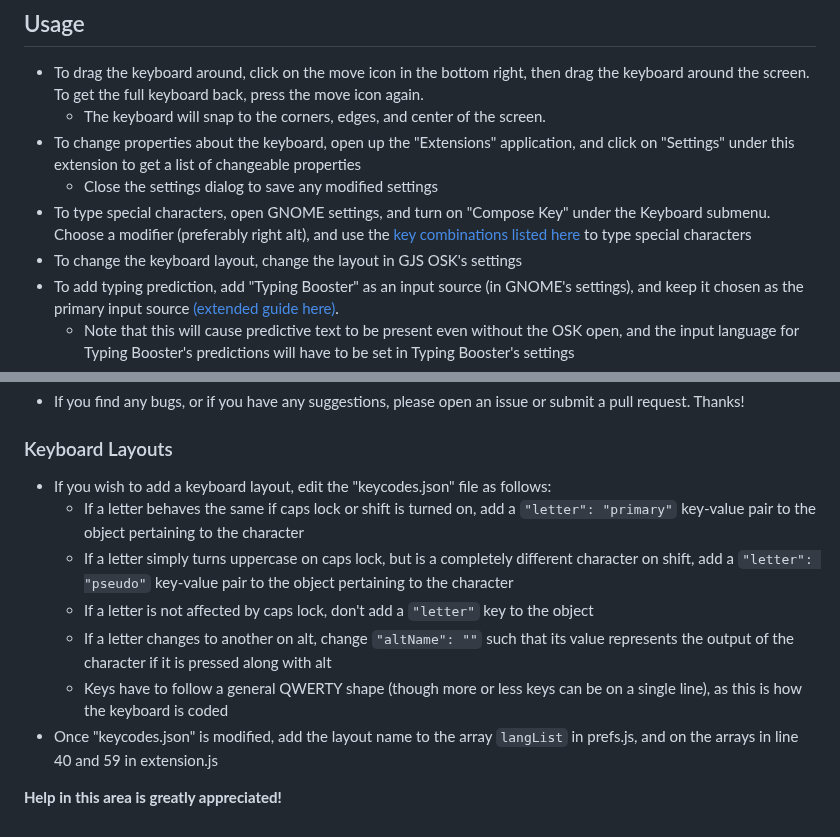
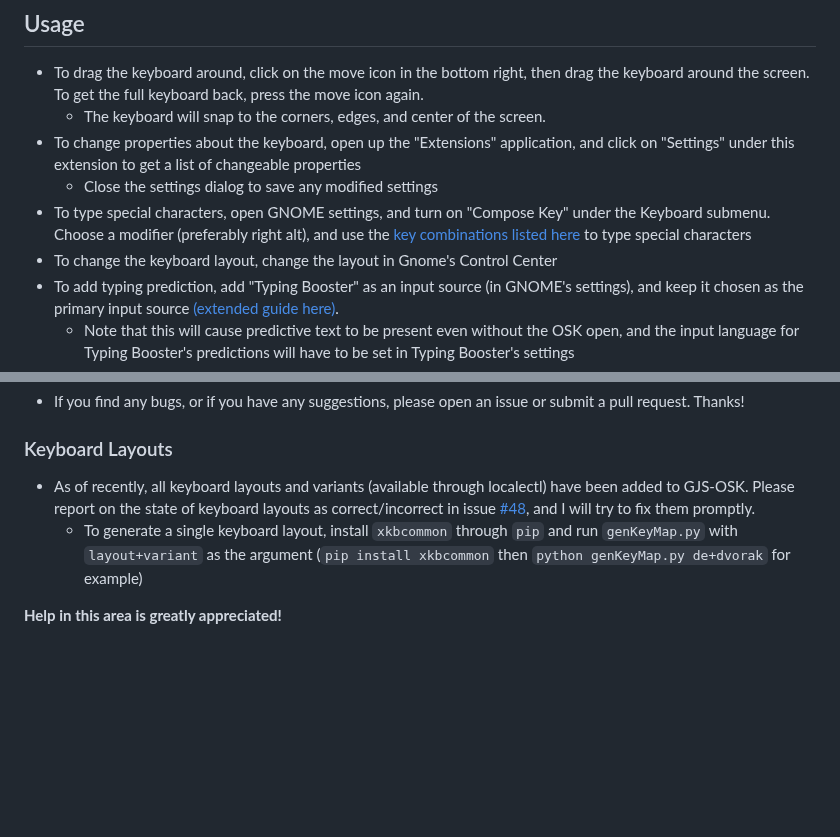
Before and after one commit to Vishram1123/gjs-osk, a Markdown page: README.md, 2 parts joined by grey strips. GitHub-like rendering; blank space fills up the shorter version.

Commit message:
Update reade

```diff
--- a/README.md
+++ b/README.md
@@ -28,7 +28,7 @@ A (marginally) better on screen keyboard for GNOME 42-44 (go to the [main branch
 - To change properties about the keyboard, open up the "Extensions" application, and click on "Settings" under this extension to get a list of changeable properties
   - Close the settings dialog to save any modified settings
 - To type special characters, open GNOME settings, and turn on "Compose Key" under the Keyboard submenu. Choose a modifier (preferably right alt), and use the [key combinations listed here](https://en.wikipedia.org/wiki/Compose_key#Common_compose_combinations) to type special characters
-- To change the keyboard layout, change the layout in GJS OSK's settings
+- To change the keyboard layout, change the layout in Gnome's Control Center
 - To add typing prediction, add "Typing Booster" as an input source (in GNOME's settings), and keep it chosen as the primary input source [(extended guide here)](https://mike-fabian.github.io/ibus-typing-booster/docs/user/).
   - Note that this will cause predictive text to be present even without the OSK open, and the input language for Typing Booster's predictions will have to be set in Typing Booster's settings
 - To open the keyboard from the command line (or with a shortcut), run the command `dconf write /org/gnome/shell/extensions/gjsosk/indicator/opened true` which will open the keyboard
@@ -38,12 +38,7 @@ A (marginally) better on screen keyboard for GNOME 42-44 (go to the [main branch
 ## Help
 - If you find any bugs, or if you have any suggestions, please open an issue or submit a pull request. Thanks!
 ### Keyboard Layouts
-- If you wish to add a keyboard layout, edit the "keycodes.json" file as follows:
-  - If a letter behaves the same if caps lock or shift is turned on, add a `"letter": "primary"` key-value pair to the object pertaining to the character
-  - If a letter simply turns uppercase on caps lock, but is a completely different character on shift, add a `"letter": "pseudo"` key-value pair to the object pertaining to the character
-  - If a letter is not affected by caps lock, don't add a `"letter"` key to the object
-  - If a letter changes to another on alt, change `"altName": ""` such that its value represents the output of the character if it is pressed along with alt
-  - Keys have to follow a general QWERTY shape (though more or less keys can be on a single line), as this is how the keyboard is coded
-- Once "keycodes.json" is modified, add the layout name to the array `langList` in prefs.js, and on the arrays in line 40 and 59 in extension.js
+- As of recently, all keyboard layouts and variants (available through localectl) have been added to GJS-OSK. Please report on the state of keyboard layouts as correct/incorrect in issue [#48](https://github.com/Vishram1123/gjs-osk/issues/48), and I will try to fix them promptly.
+  - To generate a single keyboard layout, install `xkbcommon` through `pip` and run `genKeyMap.py` with `layout+variant` as the argument (`pip install xkbcommon` then `python genKeyMap.py de+dvorak` for example)
 
 **Help in this area is greatly appreciated!**
```
